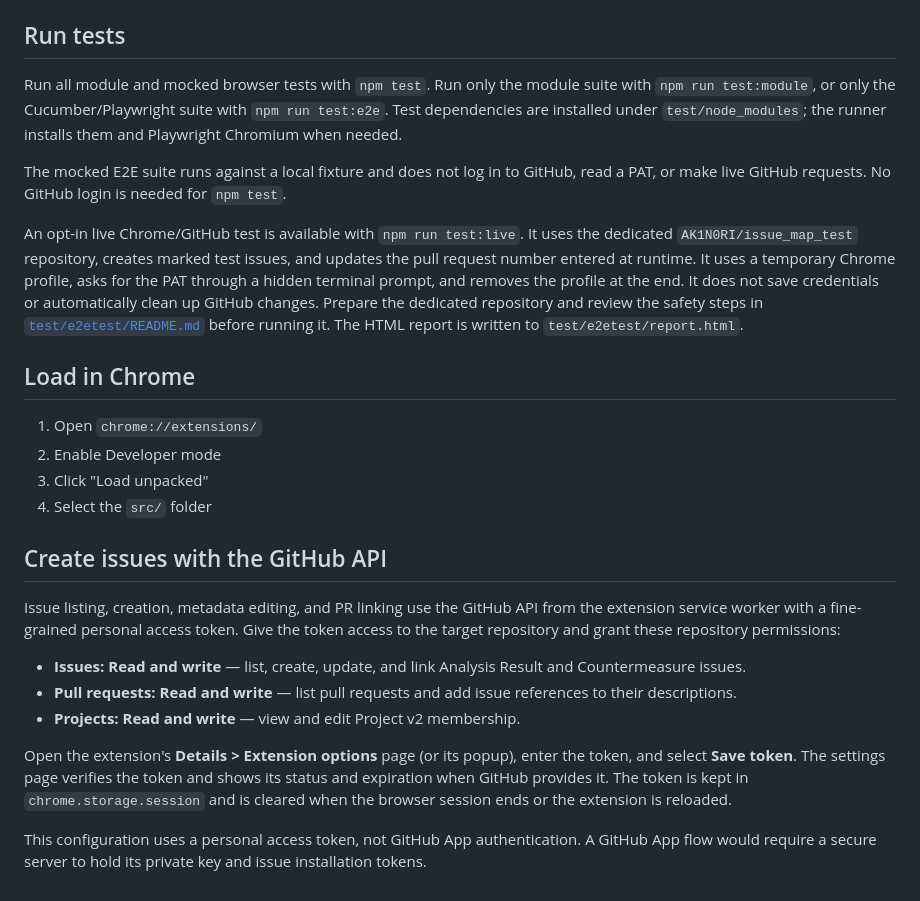
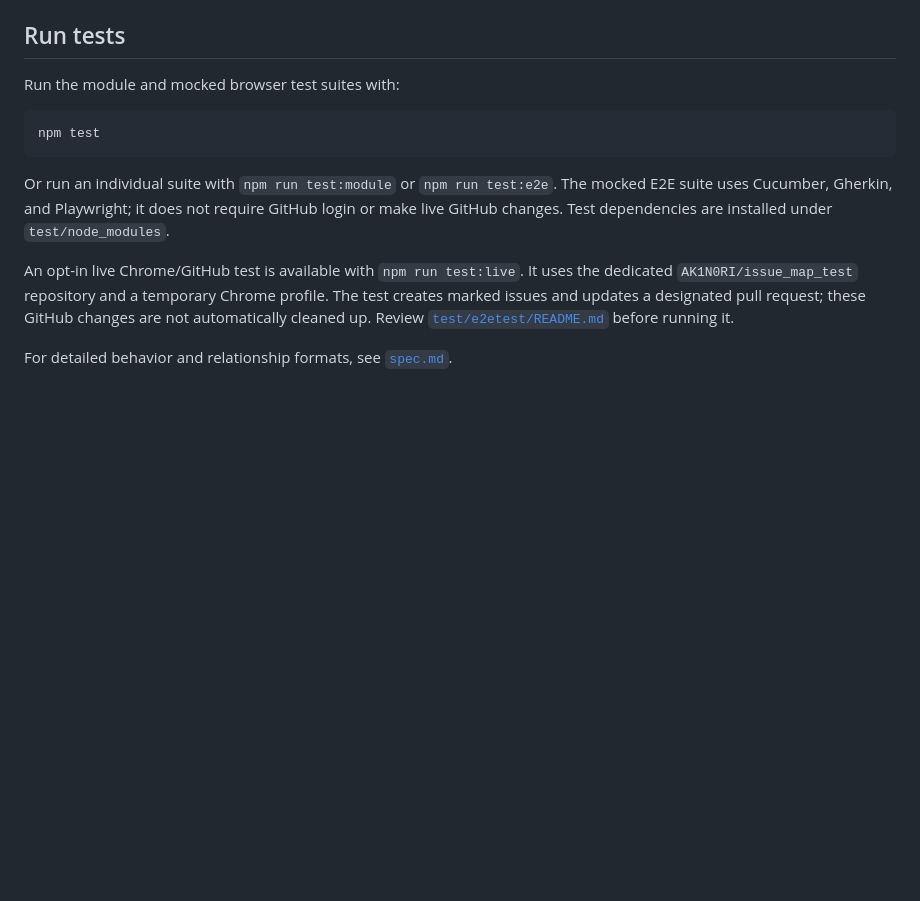
Before and after one commit to AK1N0RI/issue_map_view, a Markdown page: README.md, the part around one of its changes. GitHub-like rendering; blank space fills up the shorter version.

````diff
--- a/README.md
+++ b/README.md
@@ -19,27 +49,14 @@ Issue Map View is a Chrome extension for GitHub repositories that visualizes FME
 
 ## Run tests
 
-Run all module and mocked browser tests with `npm test`. Run only the module suite with `npm run test:module`, or only the Cucumber/Playwright suite with `npm run test:e2e`. Test dependencies are installed under `test/node_modules`; the runner installs them and Playwright Chromium when needed.
+Run the module and mocked browser test suites with:
 
-The mocked E2E suite runs against a local fixture and does not log in to GitHub, read a PAT, or make live GitHub requests. No GitHub login is needed for `npm test`.
+```sh
+npm test
+```
 
-An opt-in live Chrome/GitHub test is available with `npm run test:live`. It uses the dedicated `AK1N0RI/issue_map_test` repository, creates marked test issues, and updates the pull request number entered at runtime. It uses a temporary Chrome profile, asks for the PAT through a hidden terminal prompt, and removes the profile at the end. It does not save credentials or automatically clean up GitHub changes. Prepare the dedicated repository and review the safety steps in [`test/e2etest/README.md`](./test/e2etest/README.md) before running it. The HTML report is written to `test/e2etest/report.html`.
+Or run an individual suite with `npm run test:module` or `npm run test:e2e`. The mocked E2E suite uses Cucumber, Gherkin, and Playwright; it does not require GitHub login or make live GitHub changes. Test dependencies are installed under `test/node_modules`.
 
-## Load in Chrome
+An opt-in live Chrome/GitHub test is available with `npm run test:live`. It uses the dedicated `AK1N0RI/issue_map_test` repository and a temporary Chrome profile. The test creates marked issues and updates a designated pull request; these GitHub changes are not automatically cleaned up. Review [`test/e2etest/README.md`](./test/e2etest/README.md) before running it.
 
-1. Open `chrome://extensions/`
-2. Enable Developer mode
-3. Click "Load unpacked"
-4. Select the `src/` folder
-
-## Create issues with the GitHub API
-
-Issue listing, creation, metadata editing, and PR linking use the GitHub API from the extension service worker with a fine-grained personal access token. Give the token access to the target repository and grant these repository permissions:
-
-- **Issues: Read and write** — list, create, update, and link Analysis Result and Countermeasure issues.
-- **Pull requests: Read and write** — list pull requests and add issue references to their descriptions.
-- **Projects: Read and write** — view and edit Project v2 membership.
-
-Open the extension's **Details > Extension options** page (or its popup), enter the token, and select **Save token**. The settings page verifies the token and shows its status and expiration when GitHub provides it. The token is kept in `chrome.storage.session` and is cleared when the browser session ends or the extension is reloaded.
-
-This configuration uses a personal access token, not GitHub App authentication. A GitHub App flow would require a secure server to hold its private key and issue installation tokens.
+For detailed behavior and relationship formats, see [`spec.md`](./spec.md).
````
Also changed, not shown: other parts of README.md (+42 -12 lines), spec.md (+22 -21 lines), img/image_map2.png (added), img/issues_map.png (added), 15 other files.
